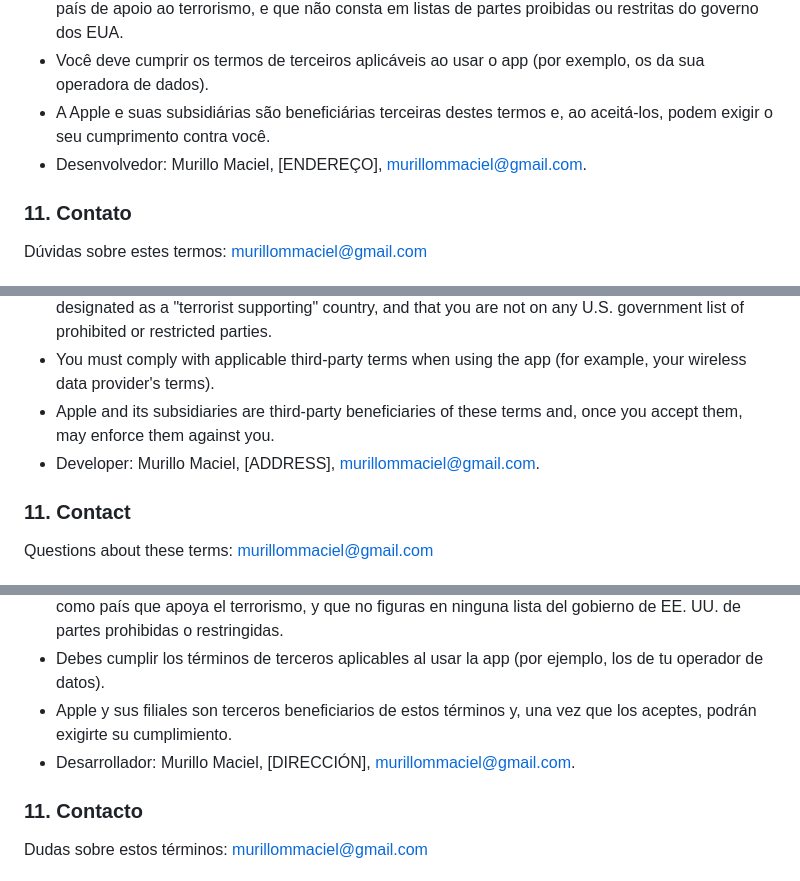
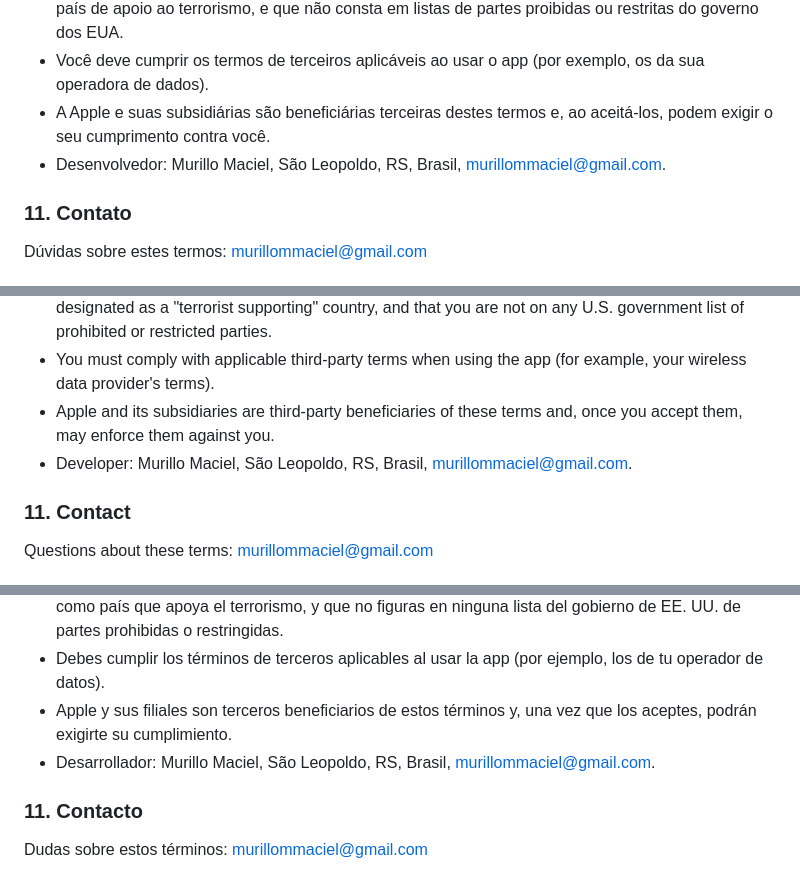
Before and after one commit to MurilloMaciel/cuemirror-site, a Markdown page: terms.md, 3 parts joined by grey strips. Drawn GitHub-style.

```diff
--- a/terms.md
+++ b/terms.md
@@ -57,7 +57,7 @@ Se você instalou o app pela Apple App Store:
 - Você declara que não está em um país sujeito a embargo do governo dos EUA ou classificado como país de apoio ao terrorismo, e que não consta em listas de partes proibidas ou restritas do governo dos EUA.
 - Você deve cumprir os termos de terceiros aplicáveis ao usar o app (por exemplo, os da sua operadora de dados).
 - A Apple e suas subsidiárias são beneficiárias terceiras destes termos e, ao aceitá-los, podem exigir o seu cumprimento contra você.
-- Desenvolvedor: Murillo Maciel, [ENDEREÇO], murillommaciel@gmail.com.
+- Desenvolvedor: Murillo Maciel, São Leopoldo, RS, Brasil, murillommaciel@gmail.com.
 
 ### 11. Contato
 Dúvidas sobre estes termos: murillommaciel@gmail.com
@@ -113,7 +113,7 @@ If you installed the app from the Apple App Store:
 - You represent that you are not located in a country subject to a U.S. government embargo or designated as a "terrorist supporting" country, and that you are not on any U.S. government list of prohibited or restricted parties.
 - You must comply with applicable third-party terms when using the app (for example, your wireless data provider's terms).
 - Apple and its subsidiaries are third-party beneficiaries of these terms and, once you accept them, may enforce them against you.
-- Developer: Murillo Maciel, [ADDRESS], murillommaciel@gmail.com.
+- Developer: Murillo Maciel, São Leopoldo, RS, Brasil, murillommaciel@gmail.com.
 
 ### 11. Contact
 Questions about these terms: murillommaciel@gmail.com
@@ -169,7 +169,7 @@ Si instalaste la app desde la Apple App Store:
 - Declaras que no te encuentras en un país sujeto a embargo del gobierno de EE. UU. ni designado como país que apoya el terrorismo, y que no figuras en ninguna lista del gobierno de EE. UU. de partes prohibidas o restringidas.
 - Debes cumplir los términos de terceros aplicables al usar la app (por ejemplo, los de tu operador de datos).
 - Apple y sus filiales son terceros beneficiarios de estos términos y, una vez que los aceptes, podrán exigirte su cumplimiento.
-- Desarrollador: Murillo Maciel, [DIRECCIÓN], murillommaciel@gmail.com.
+- Desarrollador: Murillo Maciel, São Leopoldo, RS, Brasil, murillommaciel@gmail.com.
 
 ### 11. Contacto
 Dudas sobre estos términos: murillommaciel@gmail.com
```
